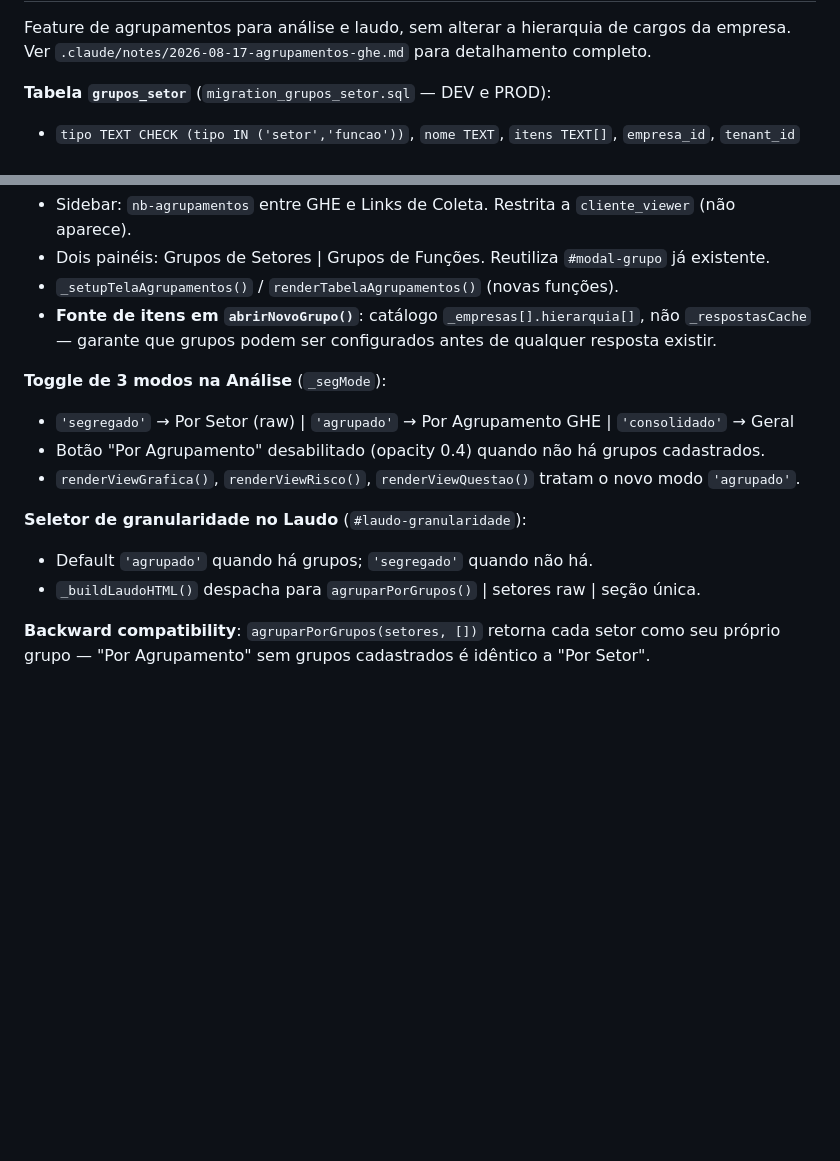
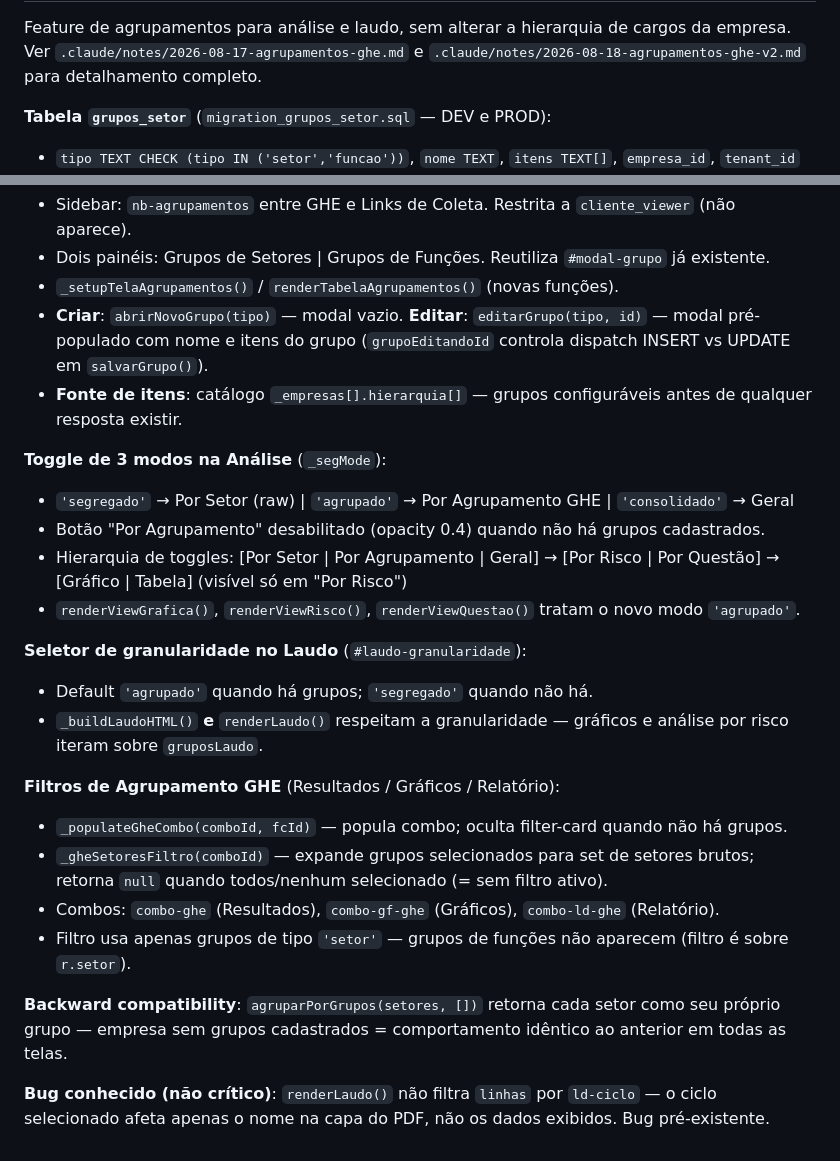
Before and after one commit to elevaitconsultoria/pseg-safesign, a Markdown page: CLAUDE.md, 2 parts joined by grey strips. GitHub-like rendering; blank space fills up the shorter version.

Commit message:
docs: agrupamentos GHE v2 — análise de bugs, notas de sessão 2026-08-18
Co-Authored-By: Claude Sonnet 4.6 <noreply@anthropic.com>

```diff
--- a/CLAUDE.md
+++ b/CLAUDE.md
@@ -401,6 +401,7 @@ visitada continuariam valendo fora do modo suporte.
 
 Feature de agrupamentos para análise e laudo, sem alterar a hierarquia de cargos da empresa.
-Ver `.claude/notes/2026-08-17-agrupamentos-ghe.md` para detalhamento completo.
+Ver `.claude/notes/2026-08-17-agrupamentos-ghe.md` e
+`.claude/notes/2026-08-18-agrupamentos-ghe-v2.md` para detalhamento completo.
 
 **Tabela `grupos_setor`** (`migration_grupos_setor.sql` — DEV e PROD):
 - `tipo TEXT CHECK (tipo IN ('setor','funcao'))`, `nome TEXT`, `itens TEXT[]`, `empresa_id`, `tenant_id`
@@ -411,17 +412,27 @@ Ver `.claude/notes/2026-08-17-agrupamentos-ghe.md` para detalhamento completo.
 - Sidebar: `nb-agrupamentos` entre GHE e Links de Coleta. Restrita a `cliente_viewer` (não aparece).
 - Dois painéis: Grupos de Setores | Grupos de Funções. Reutiliza `#modal-grupo` já existente.
 - `_setupTelaAgrupamentos()` / `renderTabelaAgrupamentos()` (novas funções).
-- **Fonte de itens em `abrirNovoGrupo()`**: catálogo `_empresas[].hierarquia[]`, não `_respostasCache`
-  — garante que grupos podem ser configurados antes de qualquer resposta existir.
+- **Criar**: `abrirNovoGrupo(tipo)` — modal vazio. **Editar**: `editarGrupo(tipo, id)` — modal pré-populado com nome e itens do grupo (`grupoEditandoId` controla dispatch INSERT vs UPDATE em `salvarGrupo()`).
+- **Fonte de itens**: catálogo `_empresas[].hierarquia[]` — grupos configuráveis antes de qualquer resposta existir.
 
 **Toggle de 3 modos na Análise** (`_segMode`):
 - `'segregado'` → Por Setor (raw) | `'agrupado'` → Por Agrupamento GHE | `'consolidado'` → Geral
 - Botão "Por Agrupamento" desabilitado (opacity 0.4) quando não há grupos cadastrados.
+- Hierarquia de toggles: [Por Setor | Por Agrupamento | Geral] → [Por Risco | Por Questão] → [Gráfico | Tabela] (visível só em "Por Risco")
 - `renderViewGrafica()`, `renderViewRisco()`, `renderViewQuestao()` tratam o novo modo `'agrupado'`.
 
 **Seletor de granularidade no Laudo** (`#laudo-granularidade`):
 - Default `'agrupado'` quando há grupos; `'segregado'` quando não há.
-- `_buildLaudoHTML()` despacha para `agruparPorGrupos()` | setores raw | seção única.
+- `_buildLaudoHTML()` **e** `renderLaudo()` respeitam a granularidade — gráficos e análise por risco iteram sobre `gruposLaudo`.
+
+**Filtros de Agrupamento GHE** (Resultados / Gráficos / Relatório):
+- `_populateGheCombo(comboId, fcId)` — popula combo; oculta filter-card quando não há grupos.
+- `_gheSetoresFiltro(comboId)` — expande grupos selecionados para set de setores brutos; retorna `null` quando todos/nenhum selecionado (= sem filtro ativo).
+- Combos: `combo-ghe` (Resultados), `combo-gf-ghe` (Gráficos), `combo-ld-ghe` (Relatório).
+- Filtro usa apenas grupos de tipo `'setor'` — grupos de funções não aparecem (filtro é sobre `r.setor`).
 
 **Backward compatibility**: `agruparPorGrupos(setores, [])` retorna cada setor como seu próprio
-grupo — "Por Agrupamento" sem grupos cadastrados é idêntico a "Por Setor".
+grupo — empresa sem grupos cadastrados = comportamento idêntico ao anterior em todas as telas.
+
+**Bug conhecido (não crítico)**: `renderLaudo()` não filtra `linhas` por `ld-ciclo` — o ciclo
+selecionado afeta apenas o nome na capa do PDF, não os dados exibidos. Bug pré-existente.
```
Also changed, not shown: other parts of CLAUDE.md (+1 -1 lines), .claude/notes/2026-08-18-agrupamentos-ghe-v2.md (added, +259 -0 lines).
